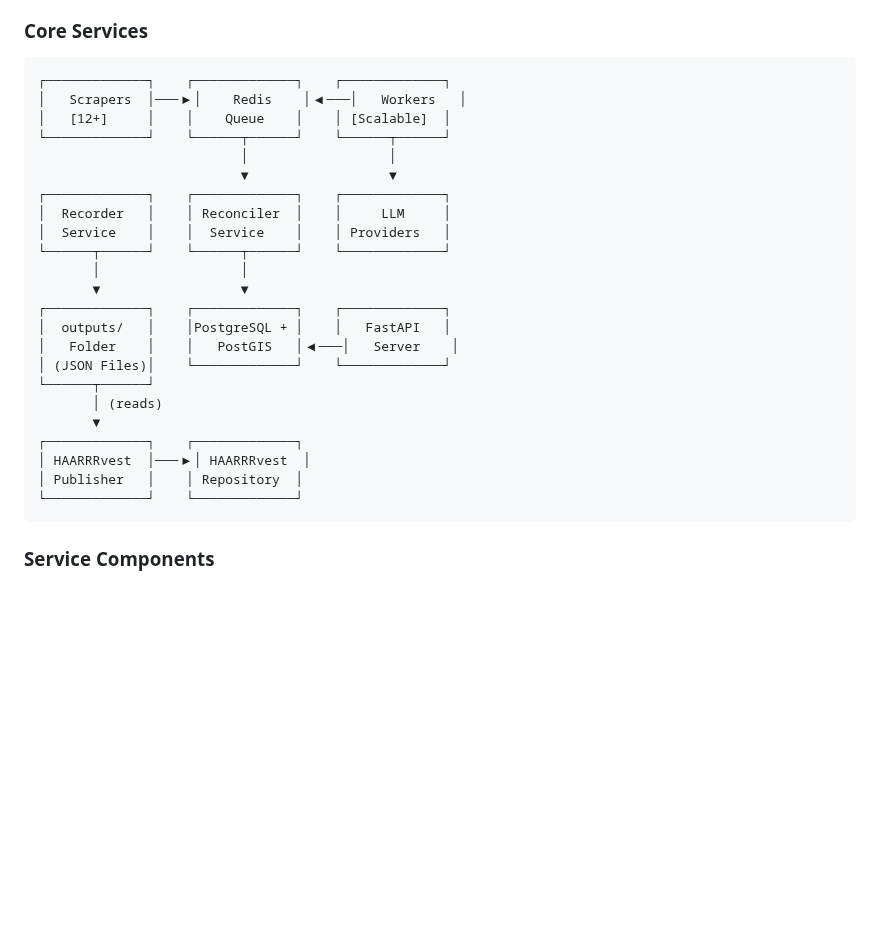
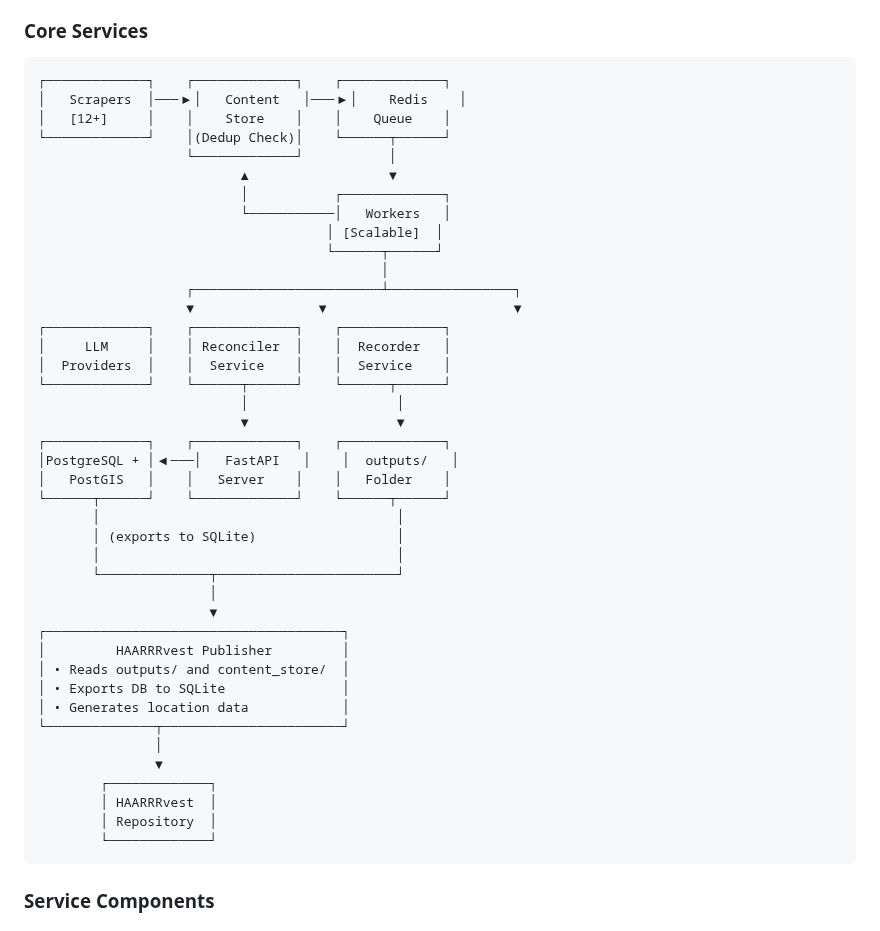
Before and after one commit to For-The-Greater-Good/pantry-pirate-radio, a Markdown page: README.md, the part around the change. GitHub-like rendering; blank space fills up the shorter version.

Commit message:
update readme diagram

````diff
--- a/README.md
+++ b/README.md
@@ -117,28 +117,46 @@ Pantry Pirate Radio uses a **distributed microservices architecture** built with
 
 ```plaintext
 ┌─────────────┐    ┌─────────────┐    ┌─────────────┐
-│   Scrapers  │───▶│    Redis    │◀───│   Workers   │
-│   [12+]     │    │    Queue    │    │ [Scalable]  │
+│   Scrapers  │───▶│   Content   │───▶│    Redis    │
+│   [12+]     │    │    Store    │    │    Queue    │
+└─────────────┘    │(Dedup Check)│    └──────┬──────┘
+                   └─────────────┘           │
+                          ▲                  ▼
+                          │           ┌─────────────┐
+                          └───────────│   Workers   │
+                                     │ [Scalable]  │
+                                     └──────┬──────┘
+                                            │
+                   ┌────────────────────────┴────────────────┐
+                   ▼                ▼                        ▼
+┌─────────────┐    ┌─────────────┐    ┌─────────────┐
+│     LLM     │    │ Reconciler  │    │  Recorder   │
+│  Providers  │    │  Service    │    │  Service    │
 └─────────────┘    └──────┬──────┘    └──────┬──────┘
-                          │                  │
-                          ▼                  ▼
+                          │                   │
+                          ▼                   ▼
 ┌─────────────┐    ┌─────────────┐    ┌─────────────┐
-│  Recorder   │    │ Reconciler  │    │     LLM     │
-│  Service    │    │  Service    │    │ Providers   │
-└──────┬──────┘    └──────┬──────┘    └─────────────┘
-       │                  │
-       ▼                  ▼
-┌─────────────┐    ┌─────────────┐    ┌─────────────┐
-│  outputs/   │    │PostgreSQL + │    │   FastAPI   │
-│   Folder    │    │   PostGIS   │◀───│   Server    │
-│ (JSON Files)│    └─────────────┘    └─────────────┘
-└──────┬──────┘
-       │ (reads)
-       ▼
-┌─────────────┐    ┌─────────────┐
-│ HAARRRvest  │───▶│ HAARRRvest  │
-│ Publisher   │    │ Repository  │
-└─────────────┘    └─────────────┘
+│PostgreSQL + │◀───│   FastAPI   │    │  outputs/   │
+│   PostGIS   │    │   Server    │    │   Folder    │
+└──────┬──────┘    └─────────────┘    └──────┬──────┘
+       │                                      │
+       │ (exports to SQLite)                  │
+       │                                      │
+       └──────────────┬───────────────────────┘
+                      │
+                      ▼
+┌──────────────────────────────────────┐
+│         HAARRRvest Publisher         │
+│ • Reads outputs/ and content_store/  │
+│ • Exports DB to SQLite               │
+│ • Generates location data            │
+└──────────────┬───────────────────────┘
+               │
+               ▼
+        ┌─────────────┐
+        │ HAARRRvest  │
+        │ Repository  │
+        └─────────────┘
 ```
 
 ### Service Components
````
